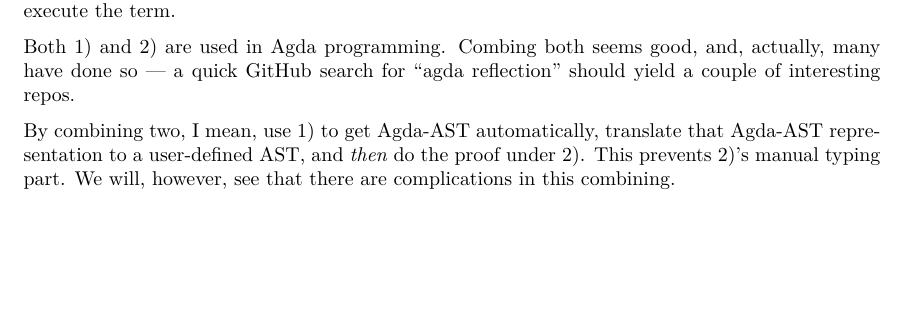
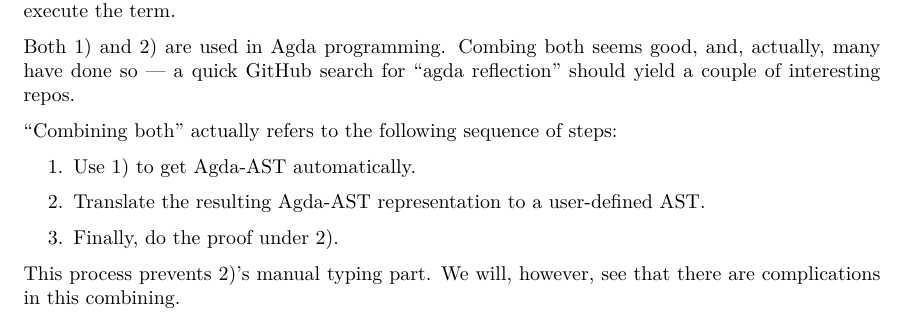
Before and after one commit to onestruggler/short-intro-reflection, a LaTeX document (ShortIntroReflection.lagda.tex): part of page 1 of 6, cut so that both start at the same text, the shorter picture padded with empty space. Compiled offline with XeLaTeX; a LaTeX package or settings file that is missing is left out.

Commit message:
I tried to generally improve the readability of a paragraph which is no longer a paragraph.

```diff
--- a/ShortIntroReflection.lagda.tex
+++ b/ShortIntroReflection.lagda.tex
@@ -74,7 +74,15 @@ Both share ``reflection'', i.e., both manipulate the term (program) by AST and d
 
 Both 1) and 2) are used in Agda programming. Combing both seems good, and, actually, many have done so --- a quick GitHub search for ``agda reflection'' should yield a couple of interesting repos.
 
-By combining two, I mean, use 1) to get Agda-AST automatically, translate that Agda-AST representation to a user-defined AST, and \emph{then} do the proof under 2). This prevents 2)'s manual typing part. We will, however, see that there are complications in this combining.
+``Combining both'' actually refers to the following sequence of steps:
+
+\begin{enumerate}
+  \item Use 1) to get Agda-AST automatically.
+  \item Translate the resulting Agda-AST representation to a user-defined AST.
+  \item Finally, do the proof under 2).
+\end{enumerate}
+
+This process prevents 2)'s manual typing part. We will, however, see that there are complications in this combining.
 
 We only explain the first kind. For the second kind, there is a very short and nice explanation in Section 4 of: \url{https://wiki.portal.chalmers.se/agda/pmwiki.php?n=Main.Documentation?action=download&upname=AgdaOverview2009.pdf}
 
```
Also changed, not shown: ShortIntroReflection.pdf.
